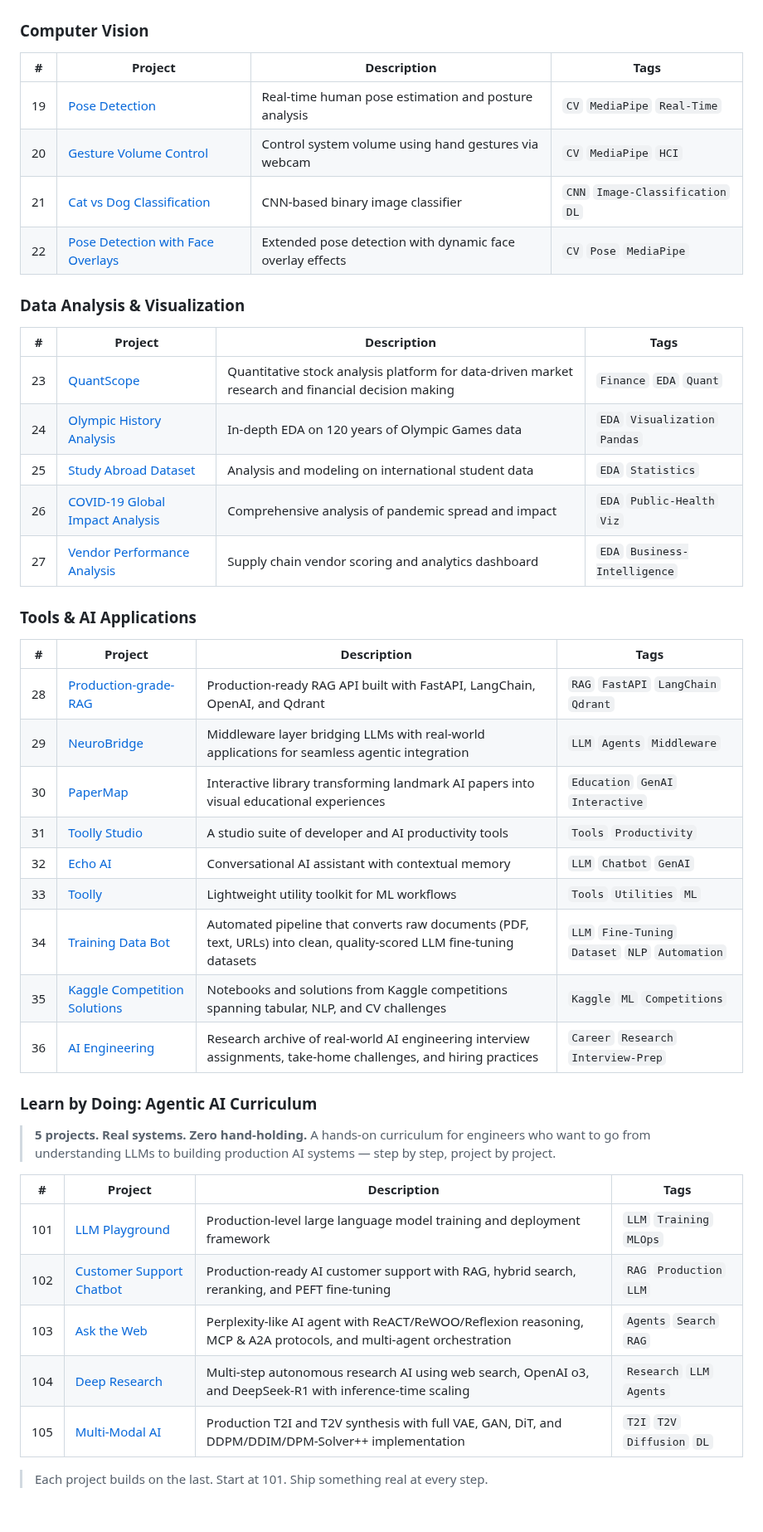
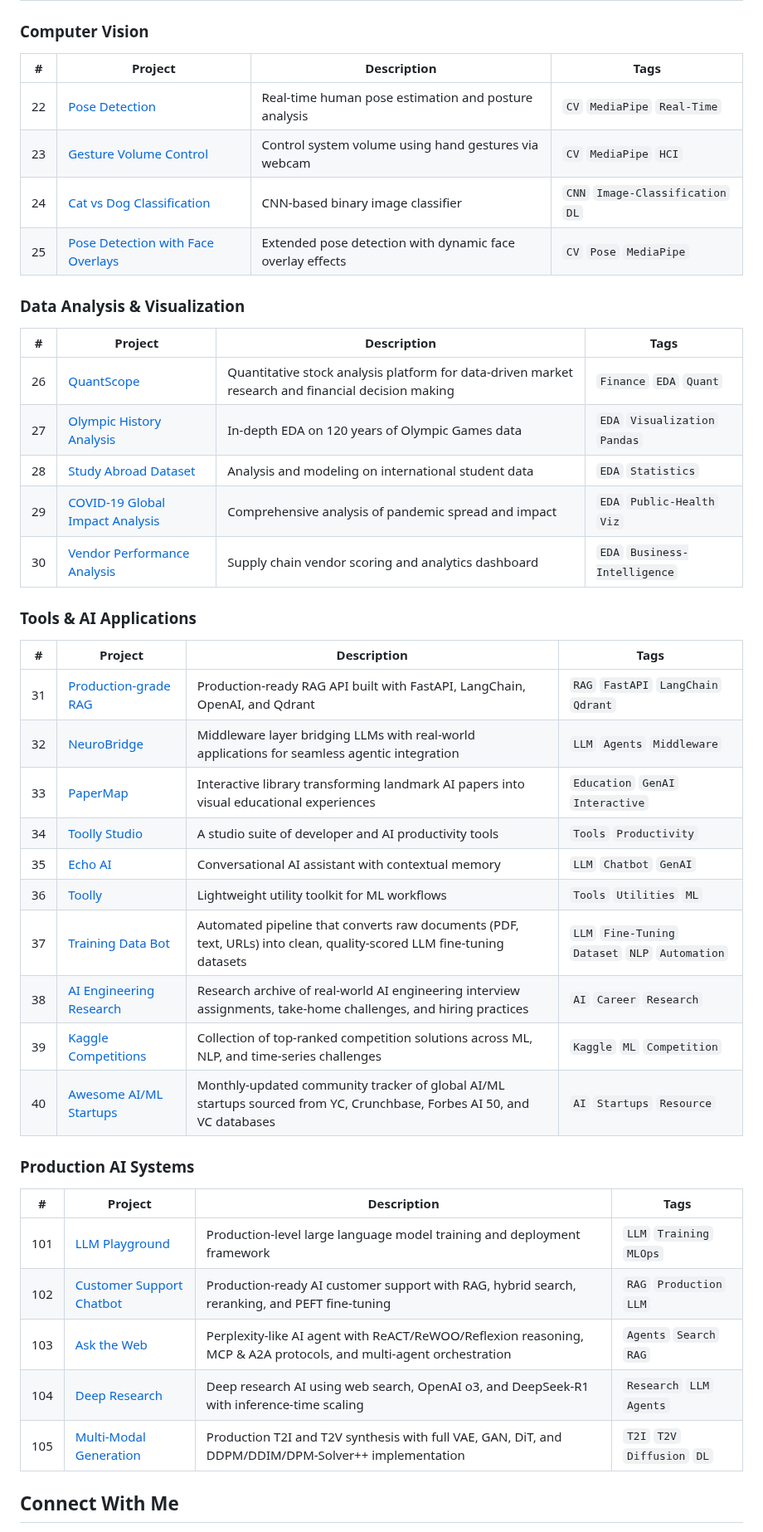
Before and after one commit to AdilShamim8/100-AI-Machine-Learning-Deep-Learnin-Projects, a Markdown page: README.md, the part around one of its changes. Shown at 83% size. GitHub-like rendering.

```diff
--- a/README.md
+++ b/README.md
@@ -111,48 +106,48 @@ Cross-domain AI integrations that combine ML, DL, CV, and NLP to tackle complex
 
 ### Computer Vision
 
-| #  | Project                                                                                             | Description                                               | Tags                              |
-| --- | ----------------------------------------------------------------------------------------------------- | ------------------------------------------------------------- | ------------------------------------ |
-| 19 | [Pose Detection](https://github.com/AdilShamim8/Posture-detection)                                  | Real-time human pose estimation and posture analysis      | `CV` `MediaPipe` `Real-Time`      |
-| 20 | [Gesture Volume Control](https://github.com/AdilShamim8/Gesture-Volume-Control)                     | Control system volume using hand gestures via webcam      | `CV` `MediaPipe` `HCI`            |
-| 21 | [Cat vs Dog Classification](https://github.com/AdilShamim8/Cat_Vs_Dog_Image_Classification_Project) | CNN-based binary image classifier                          | `CNN` `Image-Classification` `DL` |
-| 22 | [Pose Detection with Face Overlays](https://github.com/AdilShamim8/Posture-detection)               | Extended pose detection with dynamic face overlay effects | `CV` `Pose` `MediaPipe`           |
+| # | Project | Description | Tags |
+|---|---------|-------------|------|
+| 22 | [Pose Detection](https://github.com/AdilShamim8/Posture-detection) | Real-time human pose estimation and posture analysis | `CV` `MediaPipe` `Real-Time` |
+| 23 | [Gesture Volume Control](https://github.com/AdilShamim8/Gesture-Volume-Control) | Control system volume using hand gestures via webcam | `CV` `MediaPipe` `HCI` |
+| 24 | [Cat vs Dog Classification](https://github.com/AdilShamim8/Cat_Vs_Dog_Image_Classification_Project) | CNN-based binary image classifier | `CNN` `Image-Classification` `DL` |
+| 25 | [Pose Detection with Face Overlays](https://github.com/AdilShamim8/Posture-detection) | Extended pose detection with dynamic face overlay effects | `CV` `Pose` `MediaPipe` |
 
 ### Data Analysis & Visualization
 
-| #  | Project                                                                                           | Description                                                                                        | Tags                           |
-| --- | ------------------------------------------------------------------------------------------------- | ------------------------------------------------------------------------------------------------------ | --------------------------------- |
-| 23 | [QuantScope](https://github.com/AdilShamim8/QuantScope)                                           | Quantitative stock analysis platform for data-driven market research and financial decision making | `Finance` `EDA` `Quant`        |
-| 24 | [Olympic History Analysis](https://github.com/AdilShamim8/Olympic_History_Analysis)               | In-depth EDA on 120 years of Olympic Games data                                                     | `EDA` `Visualization` `Pandas` |
-| 25 | [Study Abroad Dataset](https://github.com/AdilShamim8/Study_Abroad)                               | Analysis and modeling on international student data                                                 | `EDA` `Statistics`             |
-| 26 | [COVID-19 Global Impact Analysis](https://github.com/AdilShamim8/COVID-19_Global_Impact_Analysis) | Comprehensive analysis of pandemic spread and impact                                                | `EDA` `Public-Health` `Viz`    |
-| 27 | [Vendor Performance Analysis](https://github.com/AdilShamim8/Vendor-Performance-Analysis)         | Supply chain vendor scoring and analytics dashboard                                                 | `EDA` `Business-Intelligence`  |
+| # | Project | Description | Tags |
+|---|---------|-------------|------|
+| 26 | [QuantScope](https://github.com/AdilShamim8/QuantScope) | Quantitative stock analysis platform for data-driven market research and financial decision making | `Finance` `EDA` `Quant` |
+| 27 | [Olympic History Analysis](https://github.com/AdilShamim8/Olympic_History_Analysis) | In-depth EDA on 120 years of Olympic Games data | `EDA` `Visualization` `Pandas` |
+| 28 | [Study Abroad Dataset](https://github.com/AdilShamim8/Study_Abroad) | Analysis and modeling on international student data | `EDA` `Statistics` |
+| 29 | [COVID-19 Global Impact Analysis](https://github.com/AdilShamim8/COVID-19_Global_Impact_Analysis) | Comprehensive analysis of pandemic spread and impact | `EDA` `Public-Health` `Viz` |
+| 30 | [Vendor Performance Analysis](https://github.com/AdilShamim8/Vendor-Performance-Analysis) | Supply chain vendor scoring and analytics dashboard | `EDA` `Business-Intelligence` |
 
 ### Tools & AI Applications
 
-| #  | Project                                                                     | Description                                                                                                          | Tags                                             |
-| --- | ----------------------------------------------------------------------------- | -------------------------------------------------------------------------------------------------------------------------- | --------------------------------------------------- |
-| 28 | [Production-grade-RAG](https://github.com/AdilShamim8/Production-grade-RAG) | Production-ready RAG API built with FastAPI, LangChain, OpenAI, and Qdrant                                           | `RAG` `FastAPI` `LangChain` `Qdrant`             |
-| 29 | [NeuroBridge](https://github.com/AdilShamim8/NeuroBridge)                   | Middleware layer bridging LLMs with real-world applications for seamless agentic integration                         | `LLM` `Agents` `Middleware`                      |
-| 30 | [PaperMap](https://github.com/AdilShamim8/PaperMap)                         | Interactive library transforming landmark AI papers into visual educational experiences                              | `Education` `GenAI` `Interactive`                |
-| 31 | [Toolly Studio](https://github.com/AdilShamim8/Toolly_Studio)               | A studio suite of developer and AI productivity tools                                                                 | `Tools` `Productivity`                           |
-| 32 | [Echo AI](https://github.com/AdilShamim8/Echo_AI)                           | Conversational AI assistant with contextual memory                                                                    | `LLM` `Chatbot` `GenAI`                          |
-| 33 | [Toolly](https://github.com/AdilShamim8/Toolly)                             | Lightweight utility toolkit for ML workflows                                                                          | `Tools` `Utilities` `ML`                         |
-| 34 | [Training Data Bot](https://github.com/AdilShamim8/Training_Data_Bot)       | Automated pipeline that converts raw documents (PDF, text, URLs) into clean, quality-scored LLM fine-tuning datasets | `LLM` `Fine-Tuning` `Dataset` `NLP` `Automation` |
-| 35 | [Kaggle Competition Solutions](https://github.com/AdilShamim8/Kaggle_Competitions) | Notebooks and solutions from Kaggle competitions spanning tabular, NLP, and CV challenges                       | `Kaggle` `ML` `Competitions`                     |
-| 36 | [AI Engineering](https://github.com/AdilShamim8/AI-Engineering)             | Research archive of real-world AI engineering interview assignments, take-home challenges, and hiring practices     | `Career` `Research` `Interview-Prep`             |
+| # | Project | Description | Tags |
+|---|---------|-------------|------|
+| 31 | [Production-grade RAG](https://github.com/AdilShamim8/Production-grade-RAG) | Production-ready RAG API built with FastAPI, LangChain, OpenAI, and Qdrant | `RAG` `FastAPI` `LangChain` `Qdrant` |
+| 32 | [NeuroBridge](https://github.com/AdilShamim8/NeuroBridge) | Middleware layer bridging LLMs with real-world applications for seamless agentic integration | `LLM` `Agents` `Middleware` |
+| 33 | [PaperMap](https://github.com/AdilShamim8/PaperMap) | Interactive library transforming landmark AI papers into visual educational experiences | `Education` `GenAI` `Interactive` |
+| 34 | [Toolly Studio](https://github.com/AdilShamim8/Toolly_Studio) | A studio suite of developer and AI productivity tools | `Tools` `Productivity` |
+| 35 | [Echo AI](https://github.com/AdilShamim8/Echo_AI) | Conversational AI assistant with contextual memory | `LLM` `Chatbot` `GenAI` |
+| 36 | [Toolly](https://github.com/AdilShamim8/Toolly) | Lightweight utility toolkit for ML workflows | `Tools` `Utilities` `ML` |
+| 37 | [Training Data Bot](https://github.com/AdilShamim8/Training_Data_Bot) | Automated pipeline that converts raw documents (PDF, text, URLs) into clean, quality-scored LLM fine-tuning datasets | `LLM` `Fine-Tuning` `Dataset` `NLP` `Automation` |
+| 38 | [AI Engineering Research](https://github.com/AdilShamim8/AI-Engineering) | Research archive of real-world AI engineering interview assignments, take-home challenges, and hiring practices | `AI` `Career` `Research` |
+| 39 | [Kaggle Competitions](https://github.com/AdilShamim8/Kaggle_Competitions) | Collection of top-ranked competition solutions across ML, NLP, and time-series challenges | `Kaggle` `ML` `Competition` |
+| 40 | [Awesome AI/ML Startups](https://github.com/AdilShamim8/awesome-ai-ml-startups) | Monthly-updated community tracker of global AI/ML startups sourced from YC, Crunchbase, Forbes AI 50, and VC databases | `AI` `Startups` `Resource` |
 
-### Learn by Doing: Agentic AI Curriculum
+###  Production AI Systems
 
-> **5 projects. Real systems. Zero hand-holding.** A hands-on curriculum for engineers who want to go from understanding LLMs to building production AI systems — step by step, project by project.
+| # | Project | Description | Tags |
+|---|---------|-------------|------|
+| 101 | [LLM Playground](https://github.com/AdilShamim8/LLM-Playground-101) | Production-level large language model training and deployment framework | `LLM` `Training` `MLOps` |
+| 102 | [Customer Support Chatbot](https://github.com/AdilShamim8/Customer-Support-Chatbot-102) | Production-ready AI customer support with RAG, hybrid search, reranking, and PEFT fine-tuning | `RAG` `Production` `LLM` |
+| 103 | [Ask the Web](https://github.com/AdilShamim8/Ask-the-Web-103) | Perplexity-like AI agent with ReACT/ReWOO/Reflexion reasoning, MCP & A2A protocols, and multi-agent orchestration | `Agents` `Search` `RAG` |
+| 104 | [Deep Research](https://github.com/AdilShamim8/Deep-Research-104) | Deep research AI using web search, OpenAI o3, and DeepSeek-R1 with inference-time scaling | `Research` `LLM` `Agents` |
+| 105 | [Multi-Modal Generation](https://github.com/AdilShamim8/Multi-Modal-105) | Production T2I and T2V synthesis with full VAE, GAN, DiT, and DDPM/DDIM/DPM-Solver++ implementation | `T2I` `T2V` `Diffusion` `DL` |
 
-| #   | Project                                                                                  | Description                                                                                                       | Tags                        |
-| --- | ------------------------------------------------------------------------------------------- | ----------------------------------------------------------------------------------------------------------------- | ------------------------------- |
-| 101 | [LLM Playground](https://github.com/AdilShamim8/LLM-Playground-101)                     | Production-level large language model training and deployment framework                                          | `LLM` `Training` `MLOps`    |
-| 102 | [Customer Support Chatbot](https://github.com/AdilShamim8/Customer-Support-Chatbot-102) | Production-ready AI customer support with RAG, hybrid search, reranking, and PEFT fine-tuning                     | `RAG` `Production` `LLM`    |
-| 103 | [Ask the Web](https://github.com/AdilShamim8/Ask-the-Web-103)                           | Perplexity-like AI agent with ReACT/ReWOO/Reflexion reasoning, MCP & A2A protocols, and multi-agent orchestration | `Agents` `Search` `RAG`     |
-| 104 | [Deep Research](https://github.com/AdilShamim8/Deep-Research-104)                       | Multi-step autonomous research AI using web search, OpenAI o3, and DeepSeek-R1 with inference-time scaling        | `Research` `LLM` `Agents`   |
-| 105 | [Multi-Modal AI](https://github.com/AdilShamim8/Multi-Modal-105)                        | Production T2I and T2V synthesis with full VAE, GAN, DiT, and DDPM/DDIM/DPM-Solver++ implementation               | `T2I` `T2V` `Diffusion` `DL` |
 
-> Each project builds on the last. Start at 101. Ship something real at every step.
+## Connect With Me
 
```
Also changed, not shown: other parts of README.md (+96 -80 lines).
